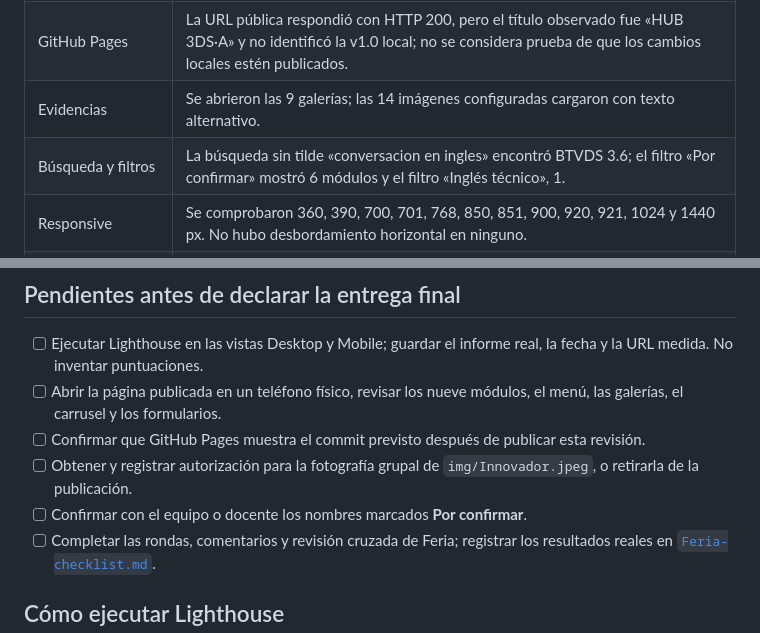
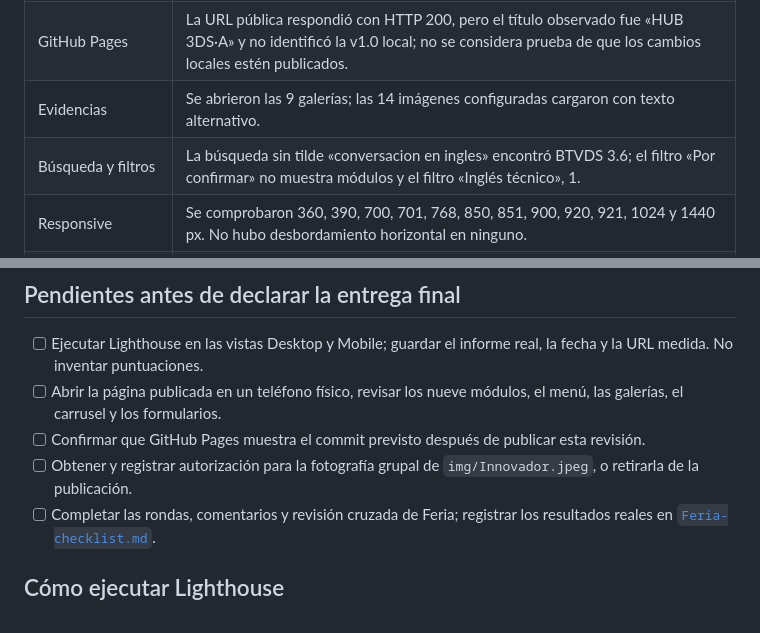
Before and after one commit to SAM-3196324/Actividadgrupal_JavierMineros, a Markdown page: hub-3ds-a/docs/QA-v1.0.md, 2 parts joined by grey strips. GitHub-like rendering.

```diff
--- a/hub-3ds-a/docs/QA-v1.0.md
+++ b/hub-3ds-a/docs/QA-v1.0.md
@@ -14,7 +14,7 @@
 | Recursos | 27 URL externas únicas comprobadas por HTTP; las 27 respondieron con estado 200 en esta revisión. |
 | GitHub Pages | La URL pública respondió con HTTP 200, pero el título observado fue «HUB 3DS·A» y no identificó la v1.0 local; no se considera prueba de que los cambios locales estén publicados. |
 | Evidencias | Se abrieron las 9 galerías; las 14 imágenes configuradas cargaron con texto alternativo. |
-| Búsqueda y filtros | La búsqueda sin tilde «conversacion en ingles» encontró BTVDS 3.6; el filtro «Por confirmar» mostró 6 módulos y el filtro «Inglés técnico», 1. |
+| Búsqueda y filtros | La búsqueda sin tilde «conversacion en ingles» encontró BTVDS 3.6; el filtro «Por confirmar» no muestra módulos y el filtro «Inglés técnico», 1. |
 | Responsive | Se comprobaron 360, 390, 700, 701, 768, 850, 851, 900, 920, 921, 1024 y 1440 px. No hubo desbordamiento horizontal en ninguno. |
 | Menú | El botón colapsable funcionó a 768 px, no generó desbordamiento y cerró el menú al seguir un enlace. En anchos de 701 a 920 px se usa el menú compacto. |
 | Quizzes | La práctica general se completó con 27/27 y el quiz de BTVDS 3.3 con 3/3. Se comprobó la retroalimentación y el guardado independiente del mejor puntaje. En una prueba temporal de BTVDS 3.0, la secuencia 0/3 → 3/3 → 0/3 conservó 3/3 como mejor resultado. El estado de almacenamiento usado por la prueba se restauró al terminar. |
@@ -39,7 +39,6 @@ Esta inspección funcional no es una auditoría completa WCAG: falta probar con
 - [ ] Abrir la página publicada en un teléfono físico, revisar los nueve módulos, el menú, las galerías, el carrusel y los formularios.
 - [ ] Confirmar que GitHub Pages muestra el commit previsto después de publicar esta revisión.
 - [ ] Obtener y registrar autorización para la fotografía grupal de `img/Innovador.jpeg`, o retirarla de la publicación.
-- [ ] Confirmar con el equipo o docente los nombres marcados **Por confirmar**.
 - [ ] Completar las rondas, comentarios y revisión cruzada de Feria; registrar los resultados reales en [`Feria-checklist.md`](Feria-checklist.md).
 
 ## Cómo ejecutar Lighthouse
```
Also changed, not shown: hub-3ds-a/README.md (+8 -8 lines), hub-3ds-a/docs/Defensa-individual.md (+2 -2 lines), hub-3ds-a/docs/evidencias/portal-v1.0.png, 4 other files.
